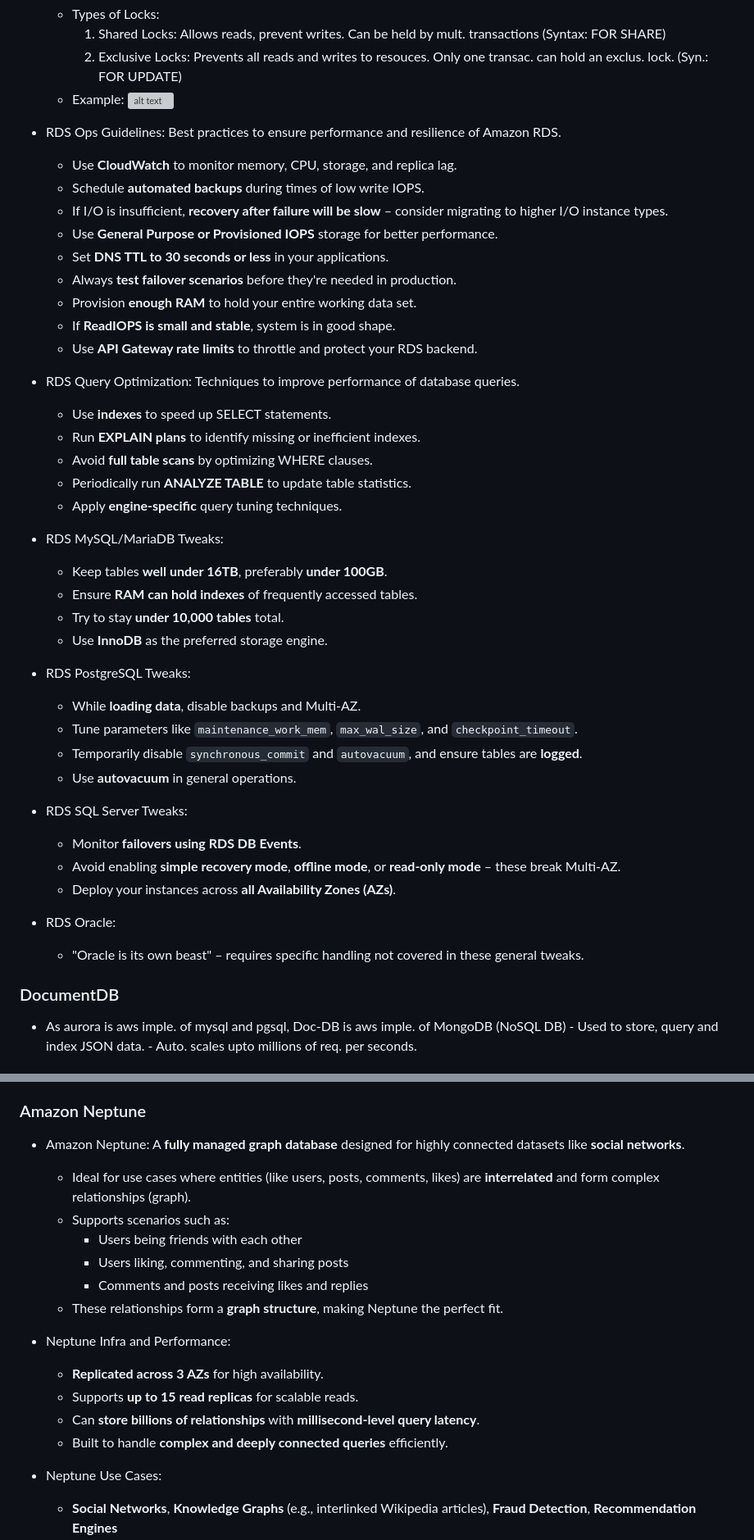
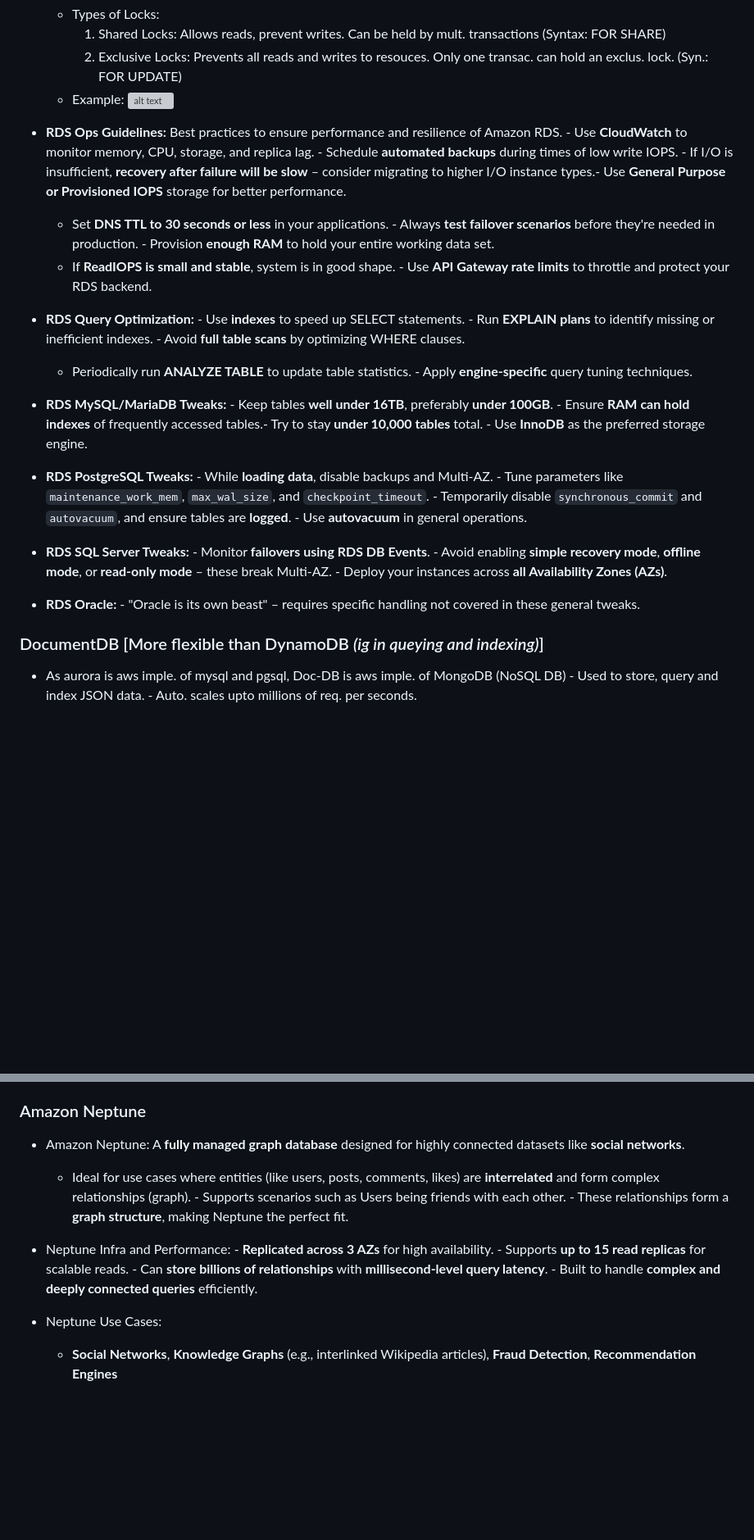
Before and after one commit to JayRabari17/AWS-Training, a Markdown page: Resources/DEA-C01/Learnings.md, 2 parts joined by grey strips. Shown at 82% size. GitHub-like rendering; blank space fills up the shorter version; grey boxes are pictures that could not be loaded.

```diff
--- a/Resources/DEA-C01/Learnings.md
+++ b/Resources/DEA-C01/Learnings.md
@@ -501,45 +506,22 @@ Task 3:
     - Example:
 ![alt text](image-42.png)
 
-- RDS Ops Guidelines: Best practices to ensure performance and resilience of Amazon RDS.
-    - Use **CloudWatch** to monitor memory, CPU, storage, and replica lag.
-    - Schedule **automated backups** during times of low write IOPS.
-    - If I/O is insufficient, **recovery after failure will be slow** – consider migrating to higher I/O instance types.
-    - Use **General Purpose or Provisioned IOPS** storage for better performance.
-    - Set **DNS TTL to 30 seconds or less** in your applications.
-    - Always **test failover scenarios** before they're needed in production.
-    - Provision **enough RAM** to hold your entire working data set.
-    - If **ReadIOPS is small and stable**, system is in good shape.
-    - Use **API Gateway rate limits** to throttle and protect your RDS backend.
+- **RDS Ops Guidelines:** Best practices to ensure performance and resilience of Amazon RDS. - Use **CloudWatch** to monitor memory, CPU, storage, and replica lag.  - Schedule **automated backups** during times of low write IOPS.  - If I/O is insufficient, **recovery after failure will be slow** – consider migrating to higher I/O instance types.- Use **General Purpose or Provisioned IOPS** storage for better performance.
+    - Set **DNS TTL to 30 seconds or less** in your applications.  - Always **test failover scenarios** before they're needed in production. - Provision **enough RAM** to hold your entire working data set.
+    - If **ReadIOPS is small and stable**, system is in good shape. - Use **API Gateway rate limits** to throttle and protect your RDS backend.
 
-- RDS Query Optimization: Techniques to improve performance of database queries.
-    - Use **indexes** to speed up SELECT statements.
-    - Run **EXPLAIN plans** to identify missing or inefficient indexes.
-    - Avoid **full table scans** by optimizing WHERE clauses.
-    - Periodically run **ANALYZE TABLE** to update table statistics.
-    - Apply **engine-specific** query tuning techniques.
+- **RDS Query Optimization:** - Use **indexes** to speed up SELECT statements.  - Run **EXPLAIN plans** to identify missing or inefficient indexes.  - Avoid **full table scans** by optimizing WHERE clauses.
+    - Periodically run **ANALYZE TABLE** to update table statistics. - Apply **engine-specific** query tuning techniques.
 
-- RDS MySQL/MariaDB Tweaks:
-    - Keep tables **well under 16TB**, preferably **under 100GB**.
-    - Ensure **RAM can hold indexes** of frequently accessed tables.
-    - Try to stay **under 10,000 tables** total.
-    - Use **InnoDB** as the preferred storage engine.
+- **RDS MySQL/MariaDB Tweaks:** - Keep tables **well under 16TB**, preferably **under 100GB**. - Ensure **RAM can hold indexes** of frequently accessed tables.- Try to stay **under 10,000 tables** total. - Use **InnoDB** as the preferred storage engine.
 
-- RDS PostgreSQL Tweaks:
-    - While **loading data**, disable backups and Multi-AZ.
-    - Tune parameters like `maintenance_work_mem`, `max_wal_size`, and `checkpoint_timeout`.
-    - Temporarily disable `synchronous_commit` and `autovacuum`, and ensure tables are **logged**.
-    - Use **autovacuum** in general operations.
+- **RDS PostgreSQL Tweaks:** - While **loading data**, disable backups and Multi-AZ. - Tune parameters like `maintenance_work_mem`, `max_wal_size`, and `checkpoint_timeout`. - Temporarily disable `synchronous_commit` and `autovacuum`, and ensure tables are **logged**. - Use **autovacuum** in general operations.
 
-- RDS SQL Server Tweaks:
-    - Monitor **failovers using RDS DB Events**.
-    - Avoid enabling **simple recovery mode**, **offline mode**, or **read-only mode** – these break Multi-AZ.
-    - Deploy your instances across **all Availability Zones (AZs)**.
+- **RDS SQL Server Tweaks:** - Monitor **failovers using RDS DB Events**.  - Avoid enabling **simple recovery mode**, **offline mode**, or **read-only mode** – these break Multi-AZ.  - Deploy your instances across **all Availability Zones (AZs)**.
 
-- RDS Oracle:
-    - "Oracle is its own beast" – requires specific handling not covered in these general tweaks.
+- **RDS Oracle:** - "Oracle is its own beast" – requires specific handling not covered in these general tweaks.
 
-### DocumentDB
+### DocumentDB [More flexible than DynamoDB *(_ig in queying and indexing_)*]
 
 - As aurora is aws imple. of mysql and pgsql, Doc-DB is aws imple. of MongoDB (NoSQL DB) - Used to store, query and index JSON data. - Auto. scales upto millions of req. per seconds.
 
@@ -555,18 +537,10 @@ Task 3:
 ### Amazon Neptune
 
 - Amazon Neptune: A **fully managed graph database** designed for highly connected datasets like **social networks**.
-    - Ideal for use cases where entities (like users, posts, comments, likes) are **interrelated** and form complex relationships (graph).
-    - Supports scenarios such as:
-        - Users being friends with each other
-        - Users liking, commenting, and sharing posts
-        - Comments and posts receiving likes and replies
-    - These relationships form a **graph structure**, making Neptune the perfect fit.
 
-- Neptune Infra and Performance:
-    - **Replicated across 3 AZs** for high availability.
-    - Supports **up to 15 read replicas** for scalable reads.
-    - Can **store billions of relationships** with **millisecond-level query latency**.
-    - Built to handle **complex and deeply connected queries** efficiently.
+    - Ideal for use cases where entities (like users, posts, comments, likes) are **interrelated** and form complex relationships (graph). - Supports scenarios such as Users being friends with each other. - These relationships form a **graph structure**, making Neptune the perfect fit.
+
+- Neptune Infra and Performance:  - **Replicated across 3 AZs** for high availability. - Supports **up to 15 read replicas** for scalable reads.   - Can **store billions of relationships** with **millisecond-level query latency**. - Built to handle **complex and deeply connected queries** efficiently.
 
 - Neptune Use Cases:
     - **Social Networks**, **Knowledge Graphs** (e.g., interlinked Wikipedia articles), **Fraud Detection**, **Recommendation Engines**
```
Also changed, not shown: other parts of Resources/DEA-C01/Learnings.md (+107 -145 lines).
